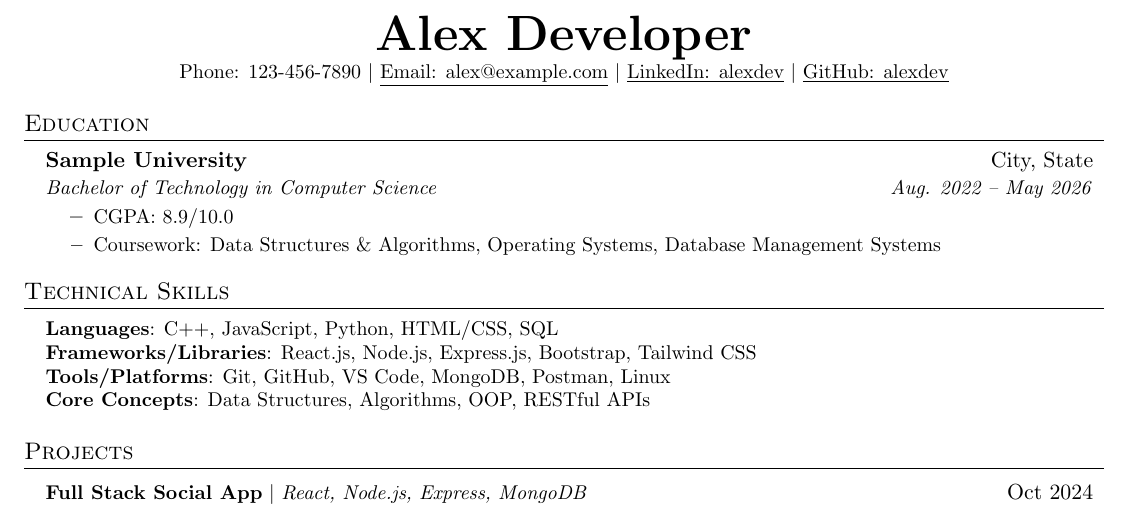
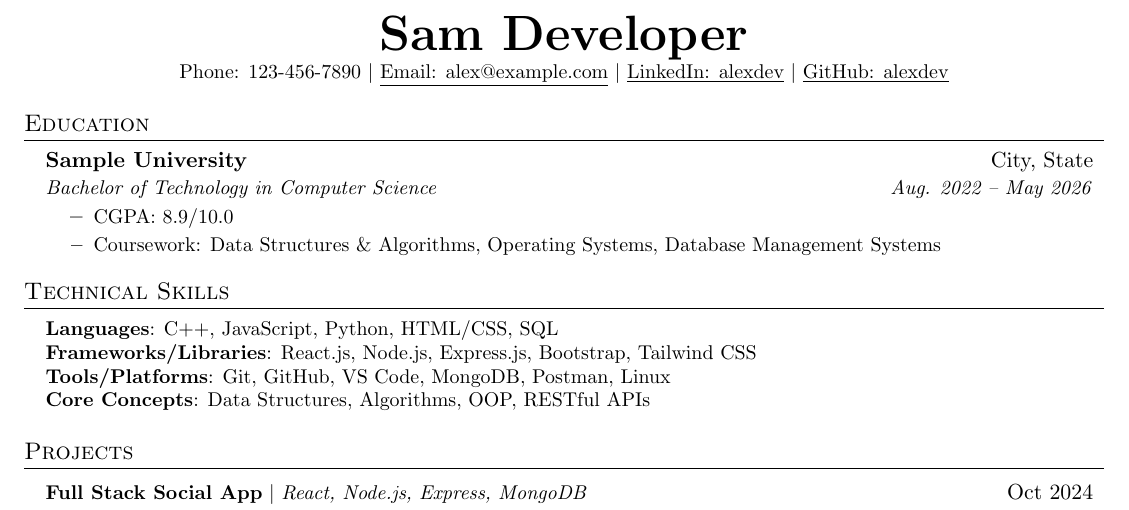
Before and after one commit to 1ShahidBashir/testingLatex, a LaTeX document (main.tex): part of the page, cut so that both start at the same text. Compiled offline with pdfLaTeX.

Commit message:
Change developer name from Alex to Sam

```diff
--- a/main.tex
+++ b/main.tex
@@ -77,7 +77,7 @@
 
 %----------HEADER----------
 \begin{center}
-    \textbf{\Huge \scshape Alex Developer} \\ \vspace{1pt}
+    \textbf{\Huge \scshape Sam Developer} \\ \vspace{1pt}
 
     % Replaced Icons with Text Labels
     \small
```
